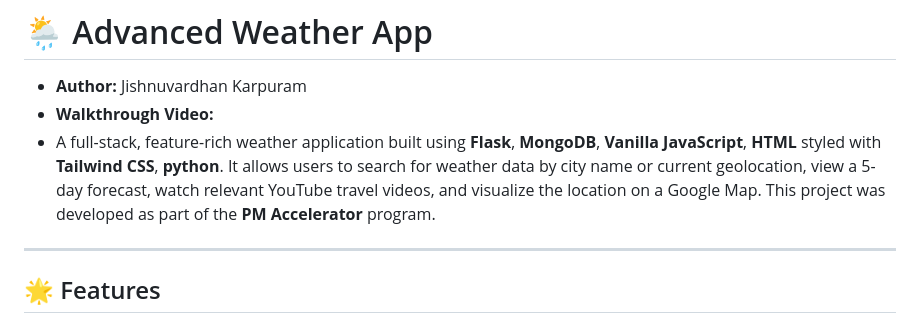
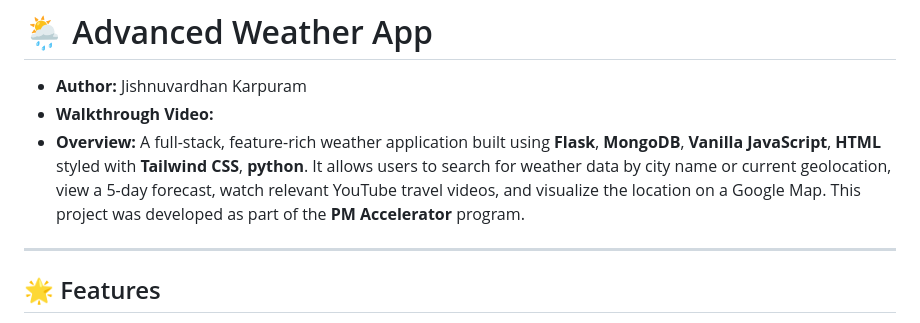
Before and after one commit to jishnu6999/WeatherApp, a Markdown page: README.md, the part around the change. GitHub-like rendering.

```diff
--- a/README.md
+++ b/README.md
@@ -3,7 +3,7 @@
 
 - **Author:** Jishnuvardhan Karpuram
 - **Walkthrough Video:**
-- A full-stack, feature-rich weather application built using **Flask**, **MongoDB**, **Vanilla JavaScript**, **HTML** styled with **Tailwind CSS**, **python**. It allows users to search for weather data by city name or current geolocation, view a 5-day forecast, watch relevant YouTube travel videos, and visualize the location on a Google Map. This project was developed as part of the **PM Accelerator** program.
+- **Overview:** A full-stack, feature-rich weather application built using **Flask**, **MongoDB**, **Vanilla JavaScript**, **HTML** styled with **Tailwind CSS**, **python**. It allows users to search for weather data by city name or current geolocation, view a 5-day forecast, watch relevant YouTube travel videos, and visualize the location on a Google Map. This project was developed as part of the **PM Accelerator** program.
 
 ---
 
```
